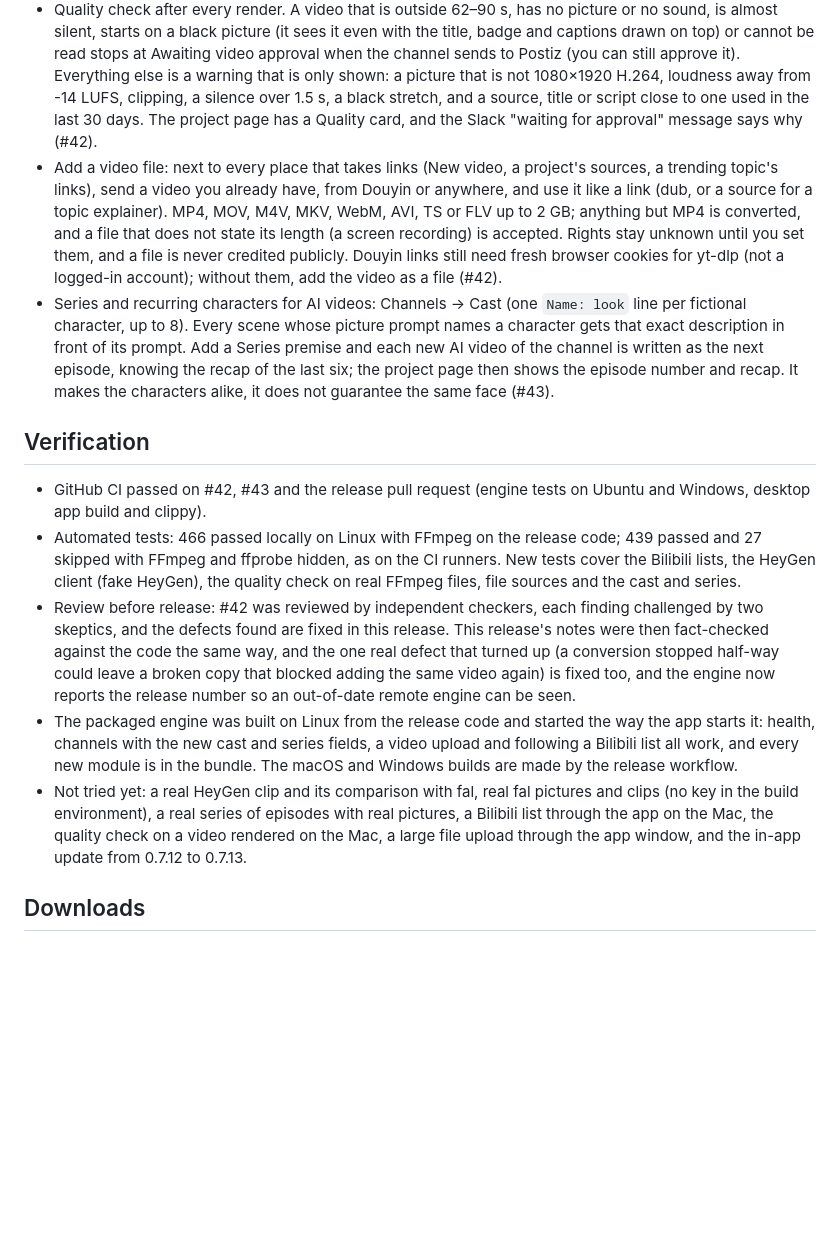
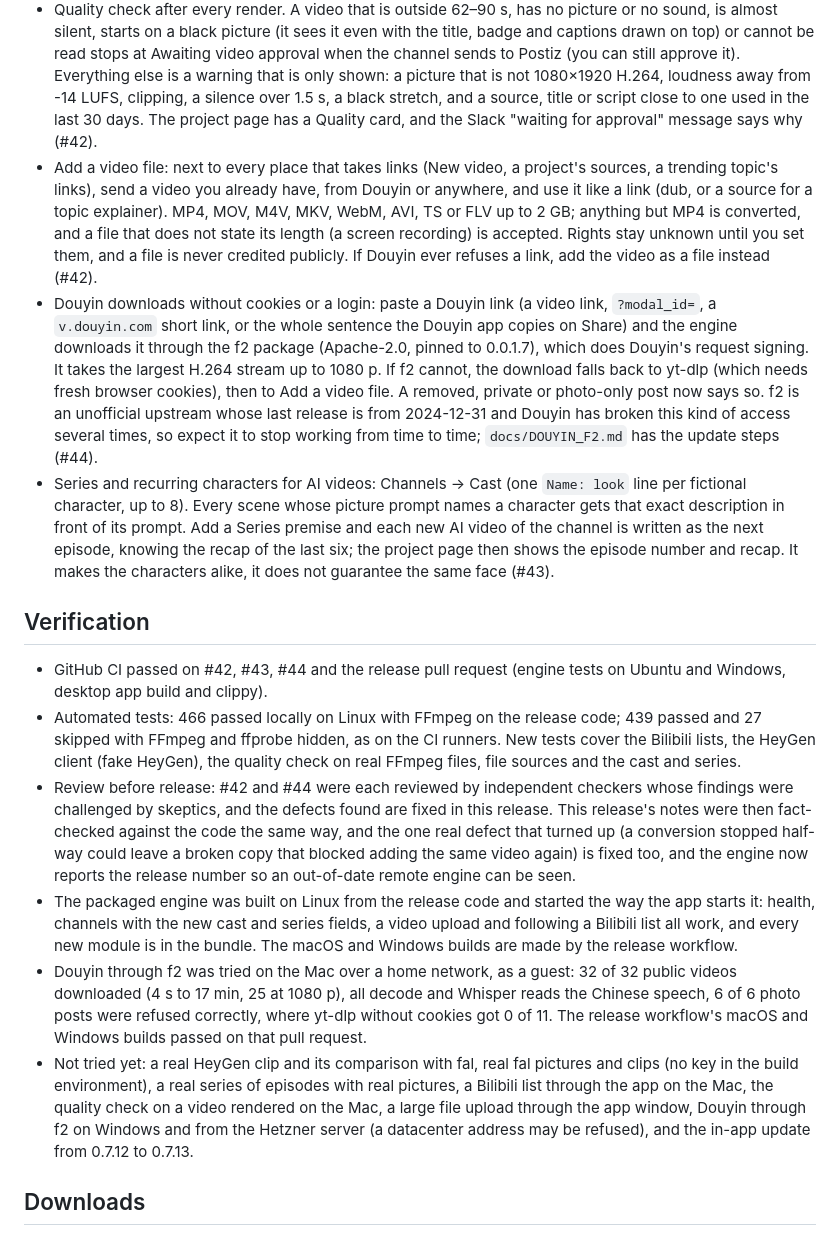
Before and after one commit to flowitup/motio, a Markdown page: docs/releases/v0.7.13.md, the part around the change. GitHub-like rendering; blank space fills up the shorter version.

Commit message:
docs: add the Douyin download through f2 to the v0.7.13 release notes

```diff
--- a/docs/releases/v0.7.13.md
+++ b/docs/releases/v0.7.13.md
@@ -2,15 +2,17 @@
 - Bilibili trending lists: New videos → Followed sources (open the card) → Bilibili trending follows Bilibili's own ranking (one of 16 categories, or all of them), Popular, or the weekly must-watch: pick a list, then Follow list. It needs no login and keeps original uploads only (reposts, "no reprint" and paid videos are left out). A newly followed list shows its top 20, then only videos Motio has not seen. The list names follow the app language (#42).
 - HeyGen Video 1 as a second AI clip provider: Settings → AI pictures → Clip provider switches the AI clips from fal H3 Max to HeyGen (image to video, 768p, 5 s; needs `HEYGEN_API_KEY`; default price $0.02 per second, counted in Stats and the monthly budget). HeyGen's commercial terms are not confirmed, so a video with HeyGen clips is not sent to Postiz on its own: it stops at Awaiting video approval when the channel sends to Postiz. A paid HeyGen job is remembered, so a retry does not pay twice. `uv run python -m motio clipcheck <picture> "<scene>" [fal | heygen]` makes one paid trial clip (about $0.10 with HeyGen, about $0.40 with fal) so you can compare the two (#42).
 - Quality check after every render. A video that is outside 62–90 s, has no picture or no sound, is almost silent, starts on a black picture (it sees it even with the title, badge and captions drawn on top) or cannot be read stops at Awaiting video approval when the channel sends to Postiz (you can still approve it). Everything else is a warning that is only shown: a picture that is not 1080×1920 H.264, loudness away from -14 LUFS, clipping, a silence over 1.5 s, a black stretch, and a source, title or script close to one used in the last 30 days. The project page has a Quality card, and the Slack "waiting for approval" message says why (#42).
-- Add a video file: next to every place that takes links (New video, a project's sources, a trending topic's links), send a video you already have, from Douyin or anywhere, and use it like a link (dub, or a source for a topic explainer). MP4, MOV, M4V, MKV, WebM, AVI, TS or FLV up to 2 GB; anything but MP4 is converted, and a file that does not state its length (a screen recording) is accepted. Rights stay unknown until you set them, and a file is never credited publicly. Douyin links still need fresh browser cookies for yt-dlp (not a logged-in account); without them, add the video as a file (#42).
+- Add a video file: next to every place that takes links (New video, a project's sources, a trending topic's links), send a video you already have, from Douyin or anywhere, and use it like a link (dub, or a source for a topic explainer). MP4, MOV, M4V, MKV, WebM, AVI, TS or FLV up to 2 GB; anything but MP4 is converted, and a file that does not state its length (a screen recording) is accepted. Rights stay unknown until you set them, and a file is never credited publicly. If Douyin ever refuses a link, add the video as a file instead (#42).
+- Douyin downloads without cookies or a login: paste a Douyin link (a video link, `?modal_id=`, a `v.douyin.com` short link, or the whole sentence the Douyin app copies on Share) and the engine downloads it through the f2 package (Apache-2.0, pinned to 0.0.1.7), which does Douyin's request signing. It takes the largest H.264 stream up to 1080 p. If f2 cannot, the download falls back to yt-dlp (which needs fresh browser cookies), then to Add a video file. A removed, private or photo-only post now says so. f2 is an unofficial upstream whose last release is from 2024-12-31 and Douyin has broken this kind of access several times, so expect it to stop working from time to time; `docs/DOUYIN_F2.md` has the update steps (#44).
 - Series and recurring characters for AI videos: Channels → Cast (one `Name: look` line per fictional character, up to 8). Every scene whose picture prompt names a character gets that exact description in front of its prompt. Add a Series premise and each new AI video of the channel is written as the next episode, knowing the recap of the last six; the project page then shows the episode number and recap. It makes the characters alike, it does not guarantee the same face (#43).
 
 ## Verification
-- GitHub CI passed on #42, #43 and the release pull request (engine tests on Ubuntu and Windows, desktop app build and clippy).
+- GitHub CI passed on #42, #43, #44 and the release pull request (engine tests on Ubuntu and Windows, desktop app build and clippy).
 - Automated tests: 466 passed locally on Linux with FFmpeg on the release code; 439 passed and 27 skipped with FFmpeg and ffprobe hidden, as on the CI runners. New tests cover the Bilibili lists, the HeyGen client (fake HeyGen), the quality check on real FFmpeg files, file sources and the cast and series.
-- Review before release: #42 was reviewed by independent checkers, each finding challenged by two skeptics, and the defects found are fixed in this release. This release's notes were then fact-checked against the code the same way, and the one real defect that turned up (a conversion stopped half-way could leave a broken copy that blocked adding the same video again) is fixed too, and the engine now reports the release number so an out-of-date remote engine can be seen.
+- Review before release: #42 and #44 were each reviewed by independent checkers whose findings were challenged by skeptics, and the defects found are fixed in this release. This release's notes were then fact-checked against the code the same way, and the one real defect that turned up (a conversion stopped half-way could leave a broken copy that blocked adding the same video again) is fixed too, and the engine now reports the release number so an out-of-date remote engine can be seen.
 - The packaged engine was built on Linux from the release code and started the way the app starts it: health, channels with the new cast and series fields, a video upload and following a Bilibili list all work, and every new module is in the bundle. The macOS and Windows builds are made by the release workflow.
-- Not tried yet: a real HeyGen clip and its comparison with fal, real fal pictures and clips (no key in the build environment), a real series of episodes with real pictures, a Bilibili list through the app on the Mac, the quality check on a video rendered on the Mac, a large file upload through the app window, and the in-app update from 0.7.12 to 0.7.13.
+- Douyin through f2 was tried on the Mac over a home network, as a guest: 32 of 32 public videos downloaded (4 s to 17 min, 25 at 1080 p), all decode and Whisper reads the Chinese speech, 6 of 6 photo posts were refused correctly, where yt-dlp without cookies got 0 of 11. The release workflow's macOS and Windows builds passed on that pull request.
+- Not tried yet: a real HeyGen clip and its comparison with fal, real fal pictures and clips (no key in the build environment), a real series of episodes with real pictures, a Bilibili list through the app on the Mac, the quality check on a video rendered on the Mac, a large file upload through the app window, Douyin through f2 on Windows and from the Hetzner server (a datacenter address may be refused), and the in-app update from 0.7.12 to 0.7.13.
 
 ## Downloads
 - macOS Apple Silicon: DMG installer.
```
